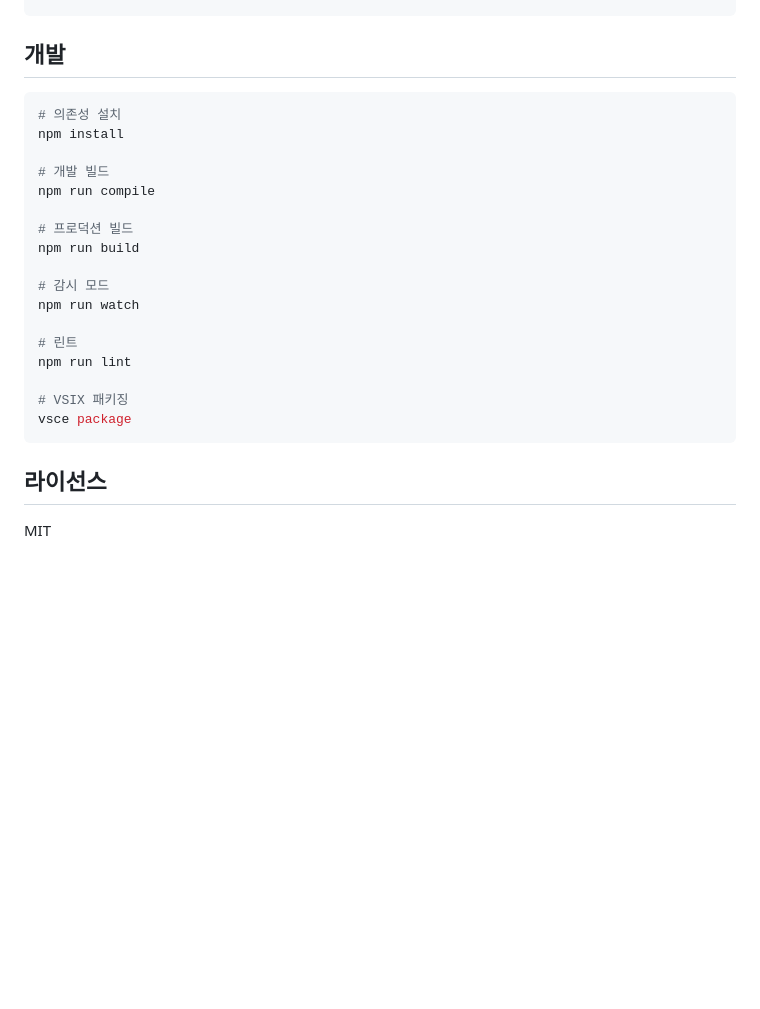
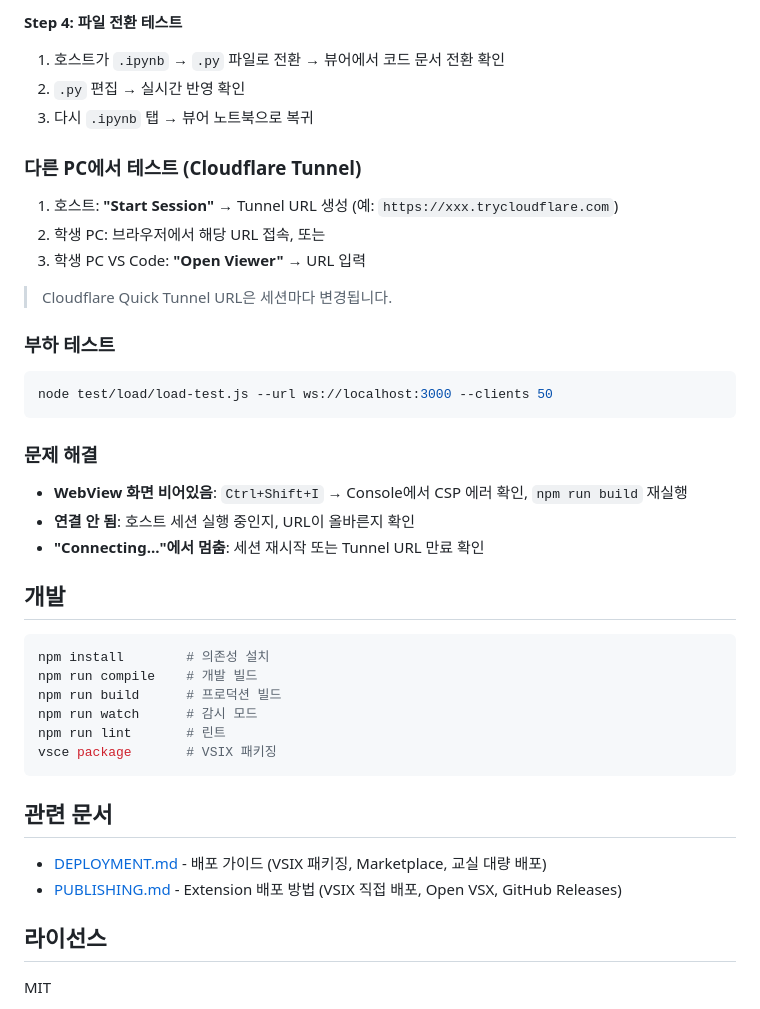
Before and after one commit to SeolMuah/jupyter-live-share, a Markdown page: README.md, the part around one of its changes. Rendered like a GitHub page; blank space fills up the shorter version.

````diff
--- a/README.md
+++ b/README.md
@@ -96,24 +154,44 @@ jupyter-live-share/
+**Step 4: 파일 전환 테스트**
+
+1. 호스트가 `.ipynb` → `.py` 파일로 전환 → 뷰어에서 코드 문서 전환 확인
+2. `.py` 편집 → 실시간 반영 확인
+3. 다시 `.ipynb` 탭 → 뷰어 노트북으로 복귀
+
+### 다른 PC에서 테스트 (Cloudflare Tunnel)
+
+1. 호스트: **"Start Session"** → Tunnel URL 생성 (예: `https://xxx.trycloudflare.com`)
+2. 학생 PC: 브라우저에서 해당 URL 접속, 또는
+3. 학생 PC VS Code: **"Open Viewer"** → URL 입력
+
+> Cloudflare Quick Tunnel URL은 세션마다 변경됩니다.
+
+### 부하 테스트
+
+```bash
+node test/load/load-test.js --url ws://localhost:3000 --clients 50
+```
+
+### 문제 해결
+
+- **WebView 화면 비어있음**: `Ctrl+Shift+I` → Console에서 CSP 에러 확인, `npm run build` 재실행
+- **연결 안 됨**: 호스트 세션 실행 중인지, URL이 올바른지 확인
+- **"Connecting..."에서 멈춤**: 세션 재시작 또는 Tunnel URL 만료 확인
+
 ## 개발
 
 ```bash
-# 의존성 설치
-npm install
+npm install        # 의존성 설치
+npm run compile    # 개발 빌드
+npm run build      # 프로덕션 빌드
+npm run watch      # 감시 모드
+npm run lint       # 린트
+vsce package       # VSIX 패키징
+```
 
-# 개발 빌드
-npm run compile
+## 관련 문서
 
-# 프로덕션 빌드
-npm run build
-
-# 감시 모드
-npm run watch
-
-# 린트
-npm run lint
-
-# VSIX 패키징
-vsce package
-```
+- [DEPLOYMENT.md](DEPLOYMENT.md) - 배포 가이드 (VSIX 패키징, Marketplace, 교실 대량 배포)
+- [PUBLISHING.md](PUBLISHING.md) - Extension 배포 방법 (VSIX 직접 배포, Open VSX, GitHub Releases)
 
 ## 라이선스
 
````
Also changed, not shown: other parts of README.md (+58 -0 lines), PUBLISHING.md (added, +232 -0 lines).
